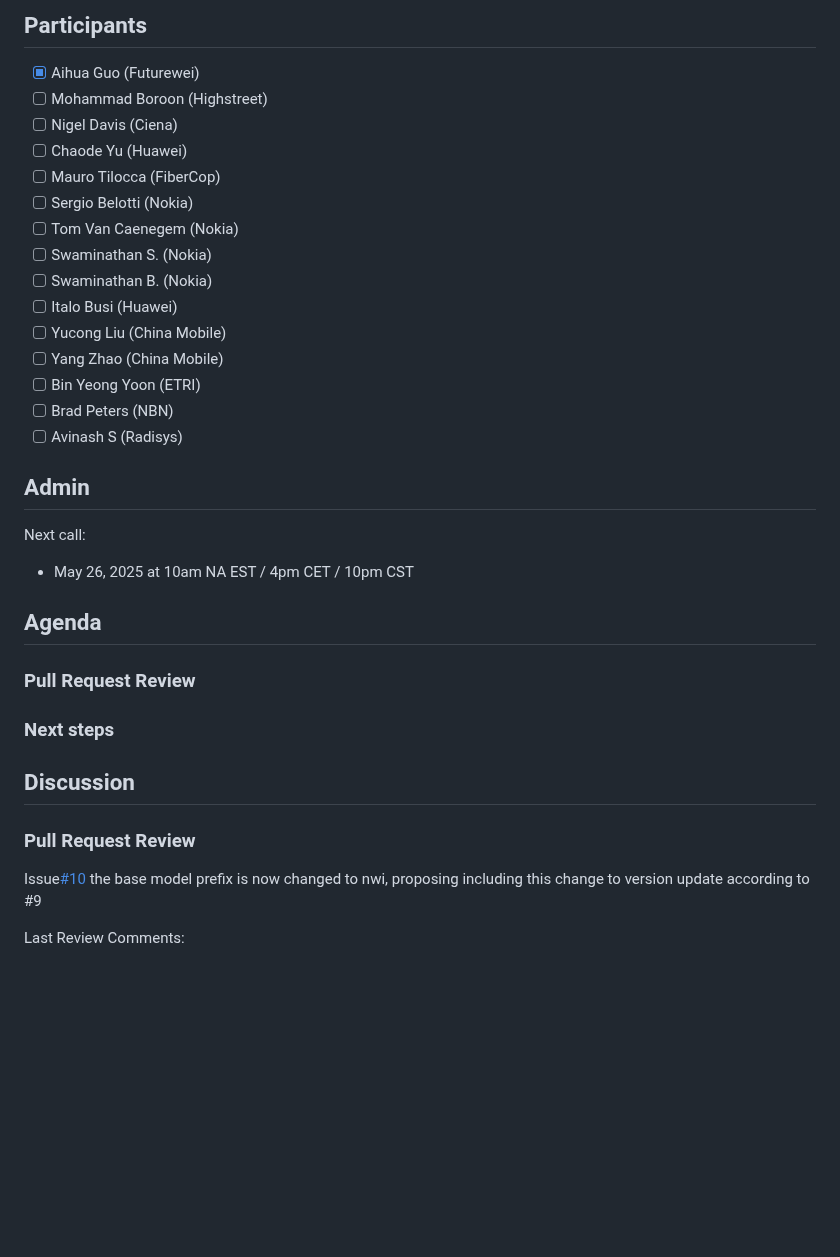
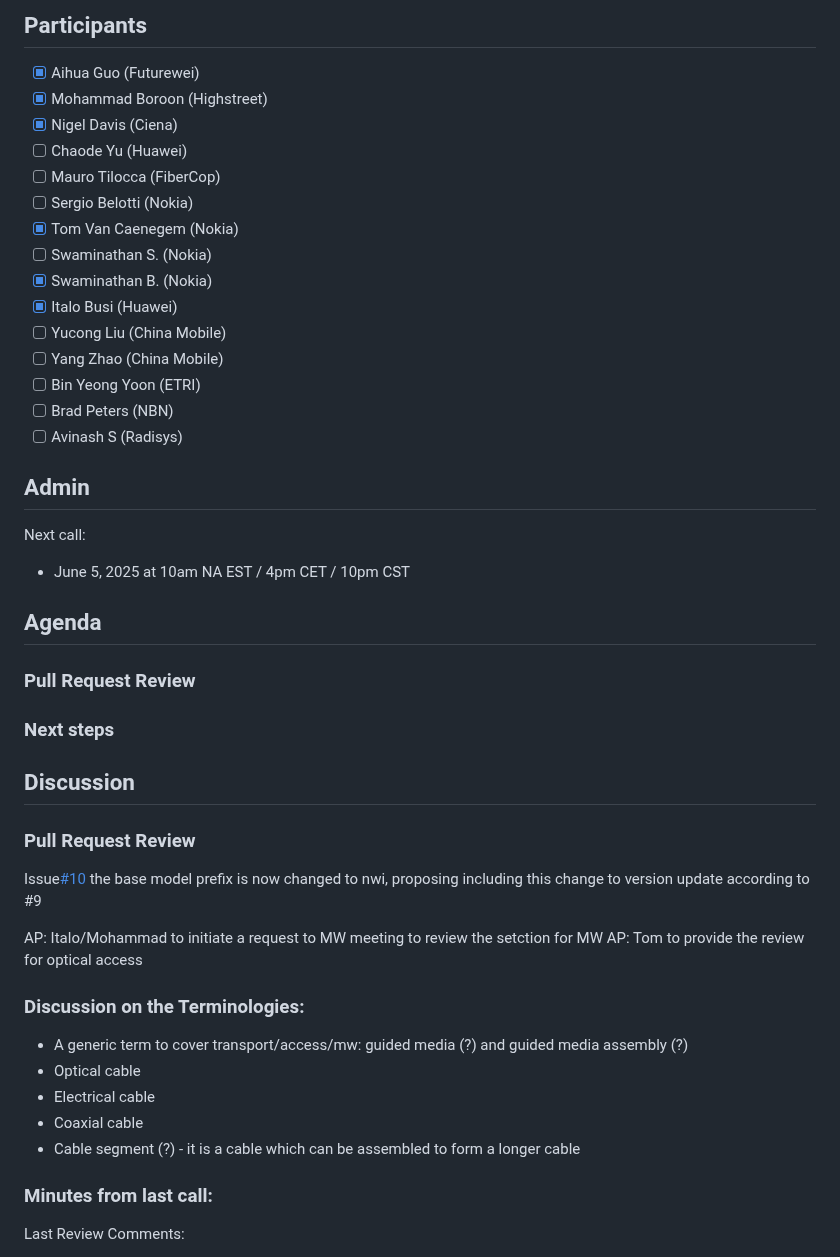
Before and after one commit to aguoietf/draft-ygb-ivy-passive-network-inventory, a Markdown page: minutes/Call-2025-05-19.md, the part around the change. Drawn GitHub-style; blank space fills up the shorter version.

```diff
--- a/minutes/Call-2025-05-19.md
+++ b/minutes/Call-2025-05-19.md
@@ -3,15 +3,15 @@
 ## Participants
 
 - [x] Aihua Guo (Futurewei)
-- [ ] Mohammad Boroon (Highstreet)
-- [ ] Nigel Davis (Ciena)
+- [x] Mohammad Boroon (Highstreet)
+- [x] Nigel Davis (Ciena)
 - [ ] Chaode Yu (Huawei)
 - [ ] Mauro Tilocca (FiberCop)
 - [ ] Sergio Belotti (Nokia)
-- [ ] Tom Van Caenegem (Nokia)
+- [x] Tom Van Caenegem (Nokia)
 - [ ] Swaminathan S. (Nokia)
-- [ ] Swaminathan B. (Nokia)
-- [ ] Italo Busi (Huawei)
+- [x] Swaminathan B. (Nokia)
+- [x] Italo Busi (Huawei)
 - [ ] Yucong Liu (China Mobile)
 - [ ] Yang Zhao (China Mobile)
 - [ ] Bin Yeong Yoon (ETRI)
@@ -21,7 +21,7 @@
 ## Admin
 
 Next call:
-- May 26, 2025 at 10am NA EST / 4pm CET / 10pm CST
+- June 5, 2025 at 10am NA EST / 4pm CET / 10pm CST
 
 ## Agenda
 ### Pull Request Review
@@ -33,6 +33,17 @@ Next call:
 Issue[#10](https://github.com/aguoietf/draft-ygb-ivy-passive-network-inventory/issues/9)
 the base model prefix is now changed to nwi, proposing including this change to version update according to #9
 
+AP: Italo/Mohammad to initiate a request to MW meeting to review the setction for MW
+AP: Tom to provide the review for optical access
+
+### Discussion on the Terminologies:
+- A generic term to cover transport/access/mw: guided media (?) and guided media assembly (?)
+- Optical cable
+- Electrical cable
+- Coaxial cable
+- Cable segment (?) - it is a cable which can be assembled to form a longer cable
+
+### Minutes from last call:
 Last Review Comments:
  - The introduction text needs some update to clarify the primary focus of this draft on passive devices that are not already functionally presented.
  - The name of cable and cable segment needs review. Proposed to call them "cable" and "concatnated cable". Operator's input on the convention of naming or managing cables would be helpful.
```
